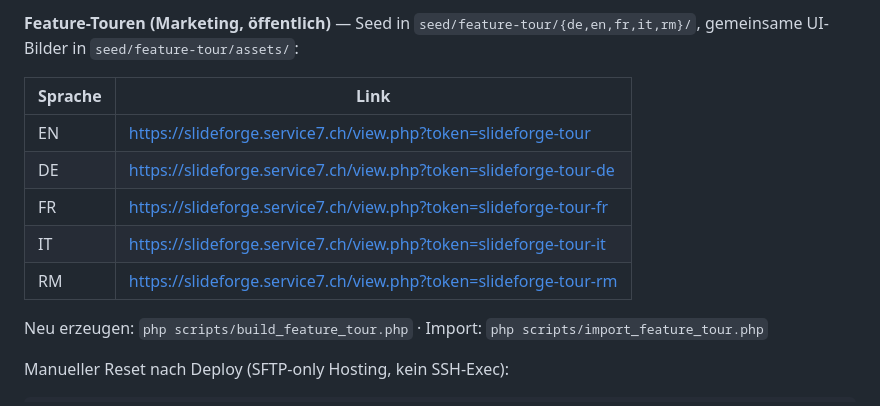
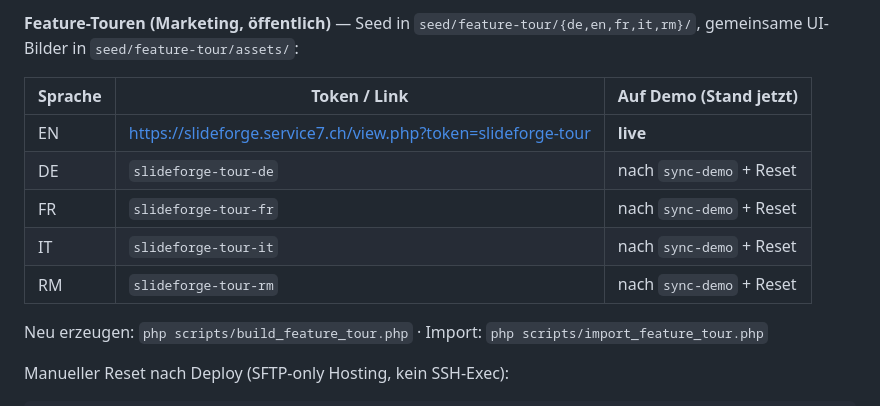
Before and after one commit to uwunderli/slideforge, a Markdown page: docs/DEMO.md, the part around the change. Drawn GitHub-style.

```diff
--- a/docs/DEMO.md
+++ b/docs/DEMO.md
@@ -35,13 +35,13 @@ Das Skript löscht Benutzer, Präsentationen, Uploads und Cache, legt danach die
 
 **Feature-Touren (Marketing, öffentlich)** — Seed in `seed/feature-tour/{de,en,fr,it,rm}/`, gemeinsame UI-Bilder in `seed/feature-tour/assets/`:
 
-| Sprache | Link |
-|---------|------|
-| EN | https://slideforge.service7.ch/view.php?token=slideforge-tour |
-| DE | https://slideforge.service7.ch/view.php?token=slideforge-tour-de |
-| FR | https://slideforge.service7.ch/view.php?token=slideforge-tour-fr |
-| IT | https://slideforge.service7.ch/view.php?token=slideforge-tour-it |
-| RM | https://slideforge.service7.ch/view.php?token=slideforge-tour-rm |
+| Sprache | Token / Link | Auf Demo (Stand jetzt) |
+|---------|----------------|-------------------------|
+| EN | https://slideforge.service7.ch/view.php?token=slideforge-tour | **live** |
+| DE | `slideforge-tour-de` | nach `sync-demo` + Reset |
+| FR | `slideforge-tour-fr` | nach `sync-demo` + Reset |
+| IT | `slideforge-tour-it` | nach `sync-demo` + Reset |
+| RM | `slideforge-tour-rm` | nach `sync-demo` + Reset |
 
 Neu erzeugen: `php scripts/build_feature_tour.php` · Import: `php scripts/import_feature_tour.php`
 
```
Also changed, not shown: README.md (+3 -1 lines).
